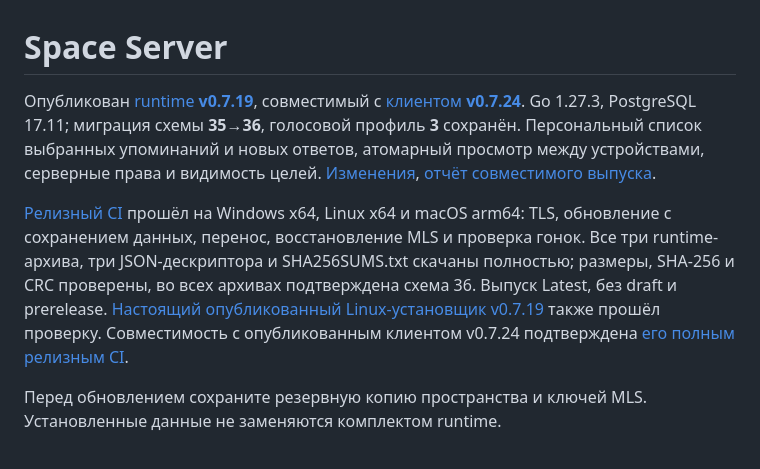
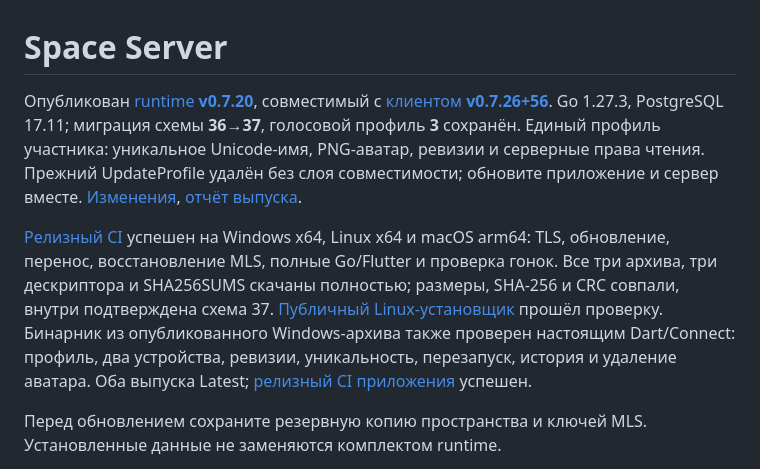
Before and after one commit to space-protocol-project/space-server, a Markdown page: README.md, the part around the change. Rendered like a GitHub page.

Commit message:
Обновить результаты публикации runtime v0.7.20

```diff
--- a/README.md
+++ b/README.md
@@ -1,8 +1,8 @@
 # Space Server
 
-Опубликован [runtime **v0.7.19**](https://github.com/space-protocol-project/space-server/releases/tag/v0.7.19), совместимый с [клиентом **v0.7.24**](https://github.com/space-protocol-project/space-app/releases/tag/v0.7.24). Go 1.27.3, PostgreSQL 17.11; миграция схемы **35→36**, голосовой профиль **3** сохранён. Персональный список выбранных упоминаний и новых ответов, атомарный просмотр между устройствами, серверные права и видимость целей. [Изменения](Changelog.md), [отчёт совместимого выпуска](https://github.com/space-protocol-project/space-app/blob/main/docs/NOTIFICATIONS-RELEASE.md).
+Опубликован [runtime **v0.7.20**](https://github.com/space-protocol-project/space-server/releases/tag/v0.7.20), совместимый с [клиентом **v0.7.26+56**](https://github.com/space-protocol-project/space-app/releases/tag/v0.7.26). Go 1.27.3, PostgreSQL 17.11; миграция схемы **36→37**, голосовой профиль **3** сохранён. Единый профиль участника: уникальное Unicode-имя, PNG-аватар, ревизии и серверные права чтения. Прежний UpdateProfile удалён без слоя совместимости; обновите приложение и сервер вместе. [Изменения](Changelog.md), [отчёт выпуска](https://github.com/space-protocol-project/space-app/blob/main/docs/PARTICIPANT-PROFILES-RELEASE.md).
 
-[Релизный CI](https://github.com/space-protocol-project/space-server/actions/runs/40216036341) прошёл на Windows x64, Linux x64 и macOS arm64: TLS, обновление с сохранением данных, перенос, восстановление MLS и проверка гонок. Все три runtime-архива, три JSON-дескриптора и SHA256SUMS.txt скачаны полностью; размеры, SHA-256 и CRC проверены, во всех архивах подтверждена схема 36. Выпуск Latest, без draft и prerelease. [Настоящий опубликованный Linux-установщик v0.7.19](https://github.com/space-protocol-project/space-server/actions/runs/40217551905) также прошёл проверку. Совместимость с опубликованным клиентом v0.7.24 подтверждена [его полным релизным CI](https://github.com/space-protocol-project/space-app/actions/runs/40217613763).
+[Релизный CI](https://github.com/space-protocol-project/space-server/actions/runs/40240064496) успешен на Windows x64, Linux x64 и macOS arm64: TLS, обновление, перенос, восстановление MLS, полные Go/Flutter и проверка гонок. Все три архива, три дескриптора и SHA256SUMS скачаны полностью; размеры, SHA-256 и CRC совпали, внутри подтверждена схема 37. [Публичный Linux-установщик](https://github.com/space-protocol-project/space-server/actions/runs/40241953005) прошёл проверку. Бинарник из опубликованного Windows-архива также проверен настоящим Dart/Connect: профиль, два устройства, ревизии, уникальность, перезапуск, история и удаление аватара. Оба выпуска Latest; [релизный CI приложения](https://github.com/space-protocol-project/space-app/actions/runs/40241984339) успешен.
 
 Перед обновлением сохраните резервную копию пространства и ключей MLS. Установленные данные не заменяются комплектом runtime.
 
```
